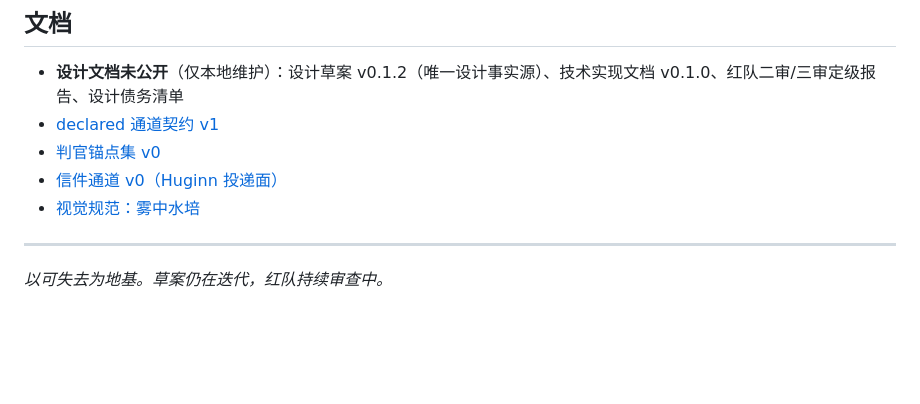
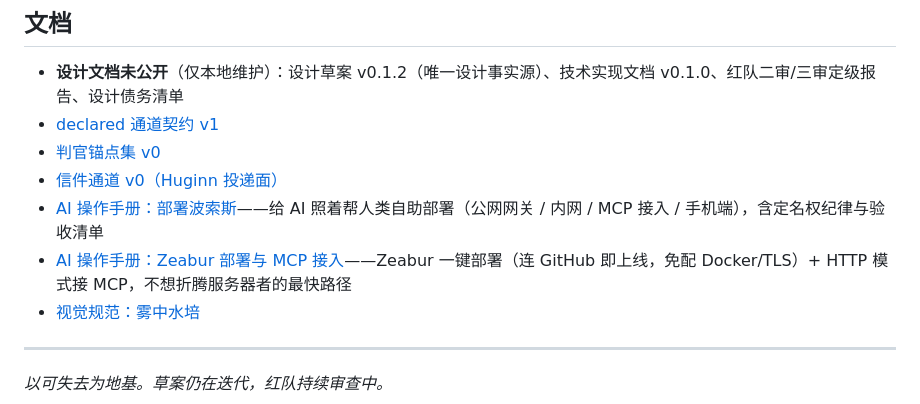
Before and after one commit to qimingjiu/pothos, a Markdown page: README.md, the part around the change. GitHub-like rendering; blank space fills up the shorter version.

```diff
--- a/README.md
+++ b/README.md
@@ -207,6 +207,8 @@ Claude Code 挂载（`.mcp.json`）：
 - [declared 通道契约 v1](docs/declared-通道契约-v1.md)
 - [判官锚点集 v0](docs/judge-锚点集-v0.md)
 - [信件通道 v0（Huginn 投递面）](docs/mail-信件通道-v0.md)
+- [AI 操作手册：部署波索斯](docs/AI操作手册-部署波索斯.md)——给 AI 照着帮人类自助部署（公网网关 / 内网 / MCP 接入 / 手机端），含定名权纪律与验收清单
+- [AI 操作手册：Zeabur 部署与 MCP 接入](docs/AI操作手册-Zeabur部署与MCP接入.md)——Zeabur 一键部署（连 GitHub 即上线，免配 Docker/TLS）+ HTTP 模式接 MCP，不想折腾服务器者的最快路径
 - [视觉规范：雾中水培](docs/visual/index.html)
 
 ---
```
Also changed, not shown: docs/AI操作手册-Zeabur部署与MCP接入.md (added, +263 -0 lines), docs/AI操作手册-部署波索斯.md (added, +412 -0 lines).
